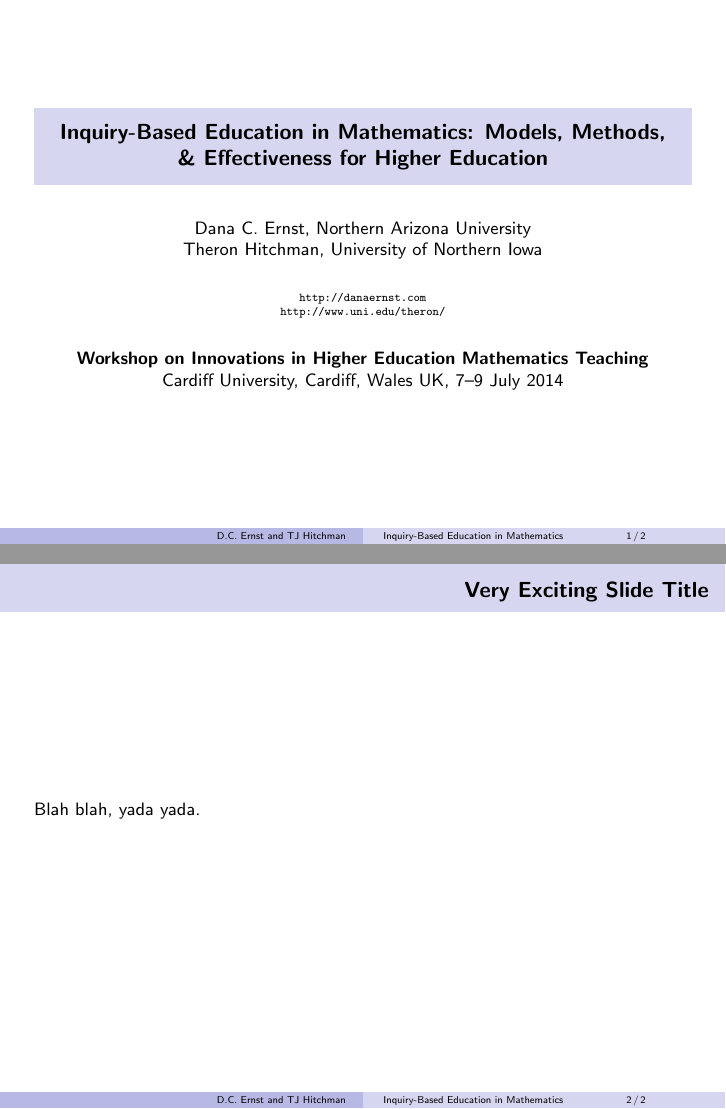
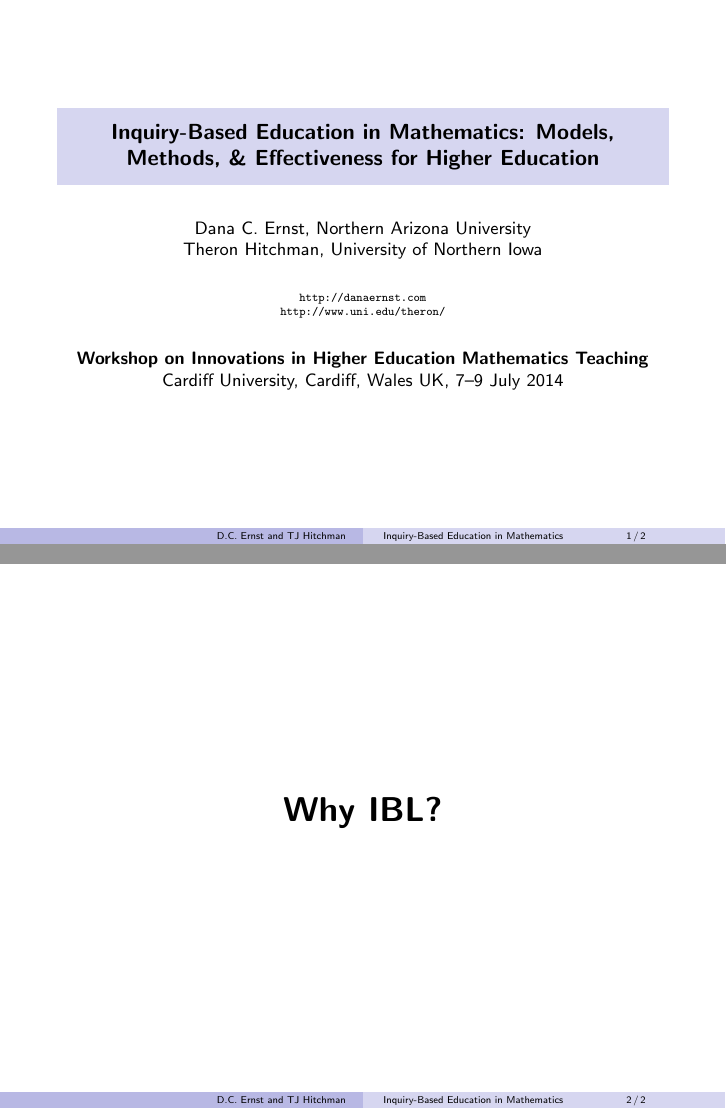
Before and after one commit to dcernst/IBL-CardiffWorkshop2014, LaTeX slides (WhyIBL.tex): pages 1 and 2 of 2, joined at a grey line. Compiled offline with pdfLaTeX.

Commit message:
Minor updates

```diff
--- a/WhyIBL.tex
+++ b/WhyIBL.tex
@@ -15,11 +15,11 @@
 \setbeamertemplate{enumerate items}[default]
 \setbeamertemplate{itemize items}[circle]
 
-\setbeamersize{text margin left=6mm}
-\setbeamersize{text margin right=6mm}
-\setbeamersize{sidebar width right=0mm}
-\setbeamersize{sidebar width left=0mm}
-\setbeamertemplate{navigation symbols}{}
+%\setbeamersize{text margin left=6mm}
+%\setbeamersize{text margin right=6mm}
+%\setbeamersize{sidebar width right=0mm}
+%\setbeamersize{sidebar width left=0mm}
+%\setbeamertemplate{navigation symbols}{}
 
 \newtheorem{comments}{Comments}
 \newtheorem{question}{Question}
@@ -38,7 +38,7 @@
 
 \begin{document}
 
-\def\newblock{\hskip .11em plus .33em minus .07em}
+%\def\newblock{\hskip .11em plus .33em minus .07em}
 
 \title[Inquiry-Based Education in Mathematics]
 {\textbf{Inquiry-Based Education in Mathematics: Models, Methods, \& Effectiveness for Higher Education}}
@@ -56,12 +56,21 @@
 
 %% ----------------------------------------------------------------------
 
-\begin{frame}{\textbf{Very Exciting Slide Title}}
+\begin{frame}
 
-Blah blah, yada yada.
+\vspace{1cm}
+
+\begin{center}
+{\Huge \textbf{Why IBL?}}
+\end{center}
 
 \end{frame}
 
 %% ----------------------------------------------------------------------
 
+
+
+%% ----------------------------------------------------------------------
+
+
 \end{document}
```
Also changed, not shown: BeamerTemplate.tex (+0 -8 lines), BeamerTemplate.pdf, WhyIBL.pdf.
